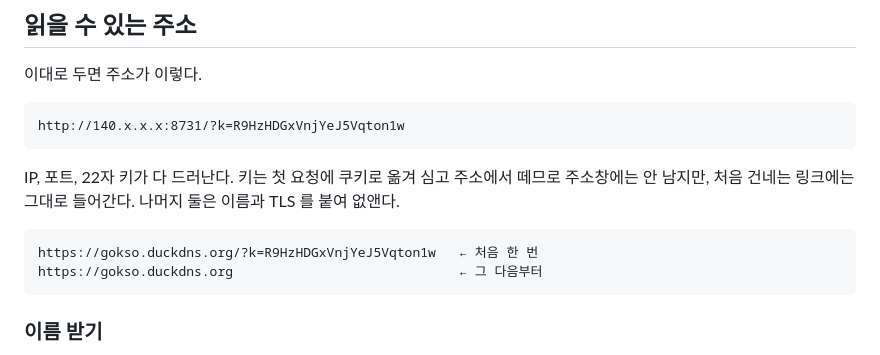
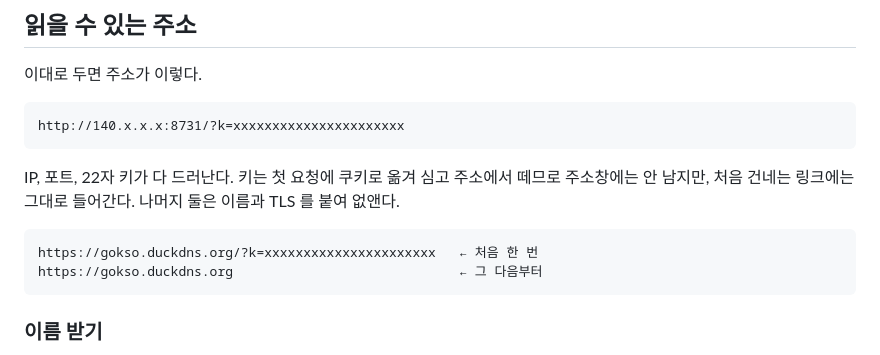
Before and after one commit to havanafrog/stock-sentiment, a Markdown page: DOCKER.md, the part around the change. Drawn GitHub-style.

Commit message:
docs: 문서에 박혀 있던 진짜 접근키를 예시로 바꾼다
d3ceafe 에서 "읽을 수 있는 주소" 절을 쓰면서 실제 주소 예시를 만들 때
data/.access-key 의 값을 그대로 옮겨 적었다. 이 저장소는 공개다.

키 파일 자체는 .gitignore 로 처음부터 막혀 있었는데, 막은 건 파일이지
문서 본문에 손으로 옮겨 적은 문자열이 아니었다. 예시에는 예시를 쓴다.

이 커밋은 앞으로만 지운다. d3ceafe 의 diff 에는 그대로 남아 있으니,
푸시하기 전에 data/.access-key 를 지우고 서버를 다시 띄워 키를 갈아야
한다. 갈고 나면 저장소에 남은 문자열은 아무 문도 못 연다.

````diff
--- a/DOCKER.md
+++ b/DOCKER.md
@@ -24,7 +24,7 @@ docker compose exec stock cat /data/.access-key
 이대로 두면 주소가 이렇다.
 
 ```
-http://140.x.x.x:8731/?k=R9HzHDGxVnjYeJ5Vqton1w
+http://140.x.x.x:8731/?k=xxxxxxxxxxxxxxxxxxxxxx
 ```
 
 IP, 포트, 22자 키가 다 드러난다. 키는 첫 요청에 쿠키로 옮겨 심고 주소에서
@@ -32,7 +32,7 @@ IP, 포트, 22자 키가 다 드러난다. 키는 첫 요청에 쿠키로 옮겨
 둘은 이름과 TLS 를 붙여 없앤다.
 
 ```
-https://gokso.duckdns.org/?k=R9HzHDGxVnjYeJ5Vqton1w   ← 처음 한 번
+https://gokso.duckdns.org/?k=xxxxxxxxxxxxxxxxxxxxxx   ← 처음 한 번
 https://gokso.duckdns.org                             ← 그 다음부터
 ```
 
````
